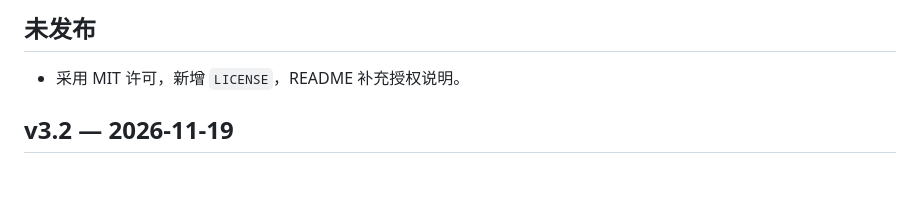
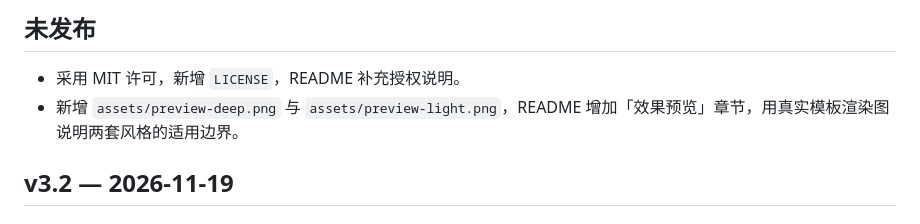
Before and after one commit to kittstatham/blue-white-design, a Markdown page: CHANGELOG.md, the part around the change. GitHub-like rendering; blank space fills up the shorter version.

```diff
--- a/CHANGELOG.md
+++ b/CHANGELOG.md
@@ -7,6 +7,7 @@
 ## 未发布
 
 - 采用 MIT 许可，新增 `LICENSE`，README 补充授权说明。
+- 新增 `assets/preview-deep.png` 与 `assets/preview-light.png`，README 增加「效果预览」章节，用真实模板渲染图说明两套风格的适用边界。
 
 ## v3.2 — 2026-11-19
 
```
Also changed, not shown: README.md (+19 -1 lines), assets/preview-deep.png (added), assets/preview-light.png (added).
